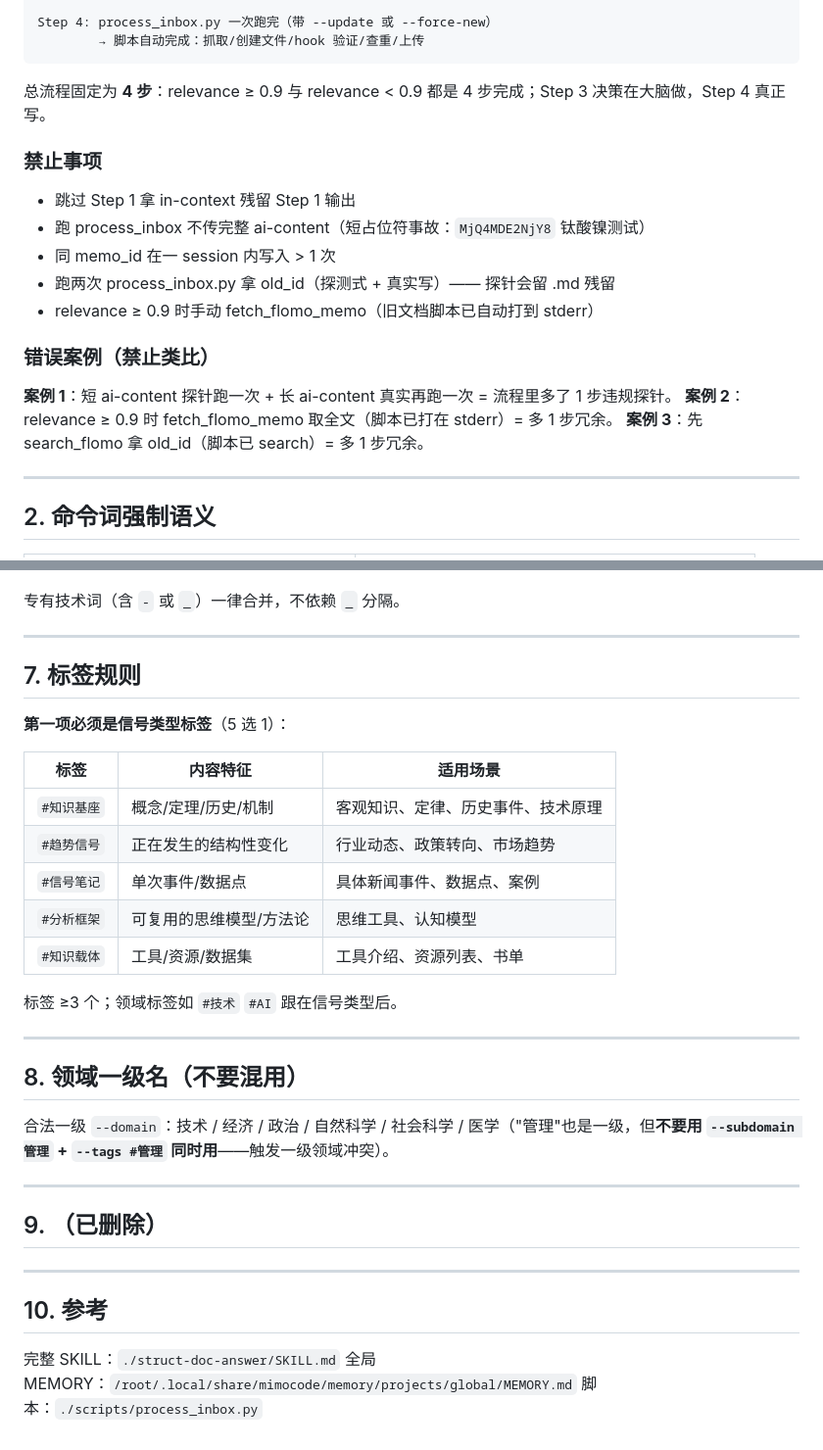
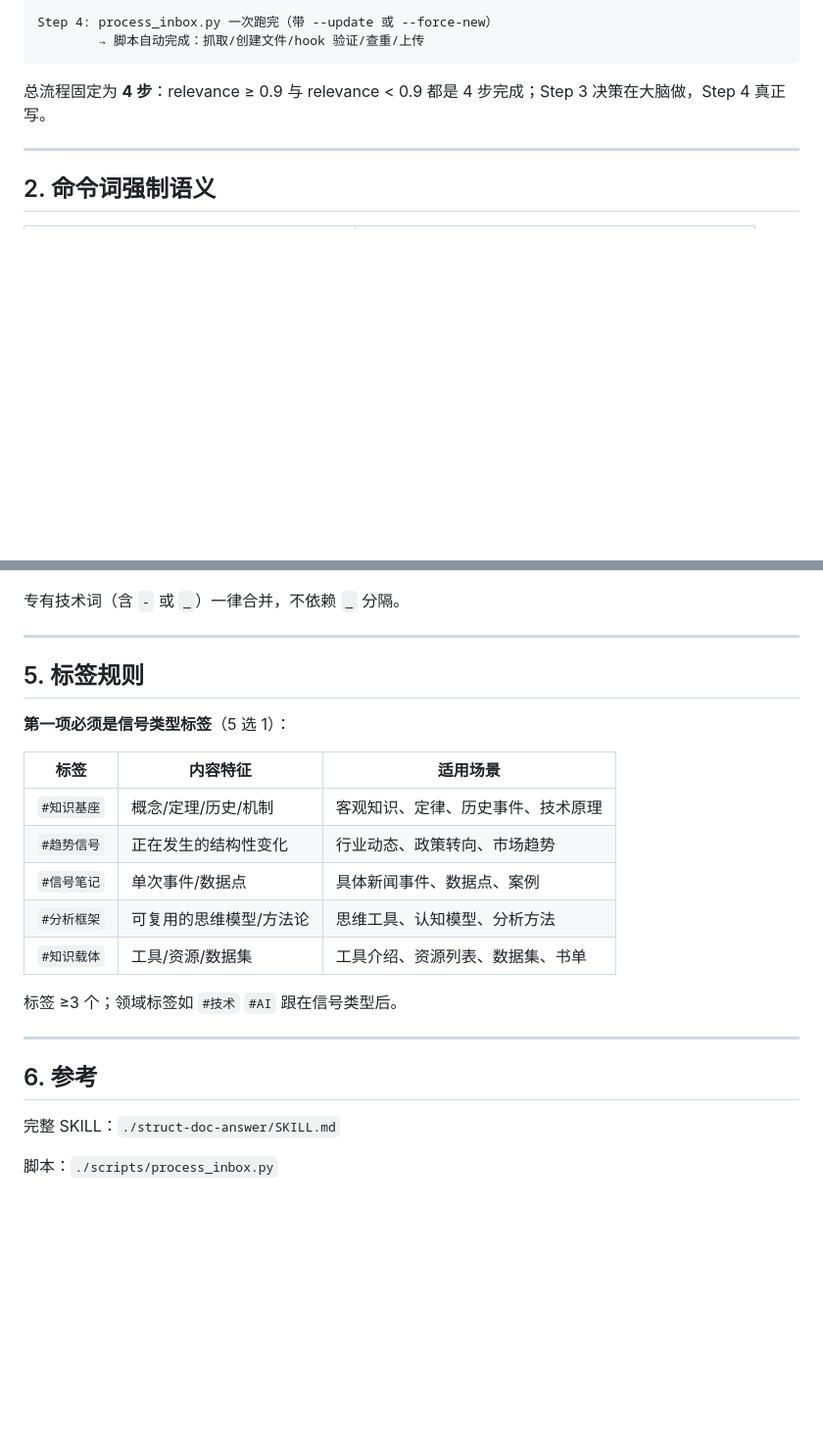
Before and after one commit to shushuzn/mynews, a Markdown page: AGENT.md, 2 parts joined by grey strips. Shown at 98% size. Drawn GitHub-style; blank space fills up the shorter version.

```diff
--- a/AGENT.md
+++ b/AGENT.md
@@ -29,19 +29,6 @@ Step 4: process_inbox.py 一次跑完（带 --update 或 --force-new）
 
 总流程固定为 **4 步**：relevance ≥ 0.9 与 relevance < 0.9 都是 4 步完成；Step 3 决策在大脑做，Step 4 真正写。
 
-### 禁止事项
-- 跳过 Step 1 拿 in-context 残留 Step 1 输出
-- 跑 process_inbox 不传完整 ai-content（短占位符事故：`MjQ4MDE2NjY8` 钛酸镍测试）
-- 同 memo_id 在一 session 内写入 > 1 次
-- 跑两次 process_inbox.py 拿 old_id（探测式 + 真实写）—— 探针会留 .md 残留
-- relevance ≥ 0.9 时手动 fetch_flomo_memo（旧文档脚本已自动打到 stderr）
-
-### 错误案例（禁止类比）
-
-**案例 1**：短 ai-content 探针跑一次 + 长 ai-content 真实再跑一次 = 流程里多了 1 步违规探针。
-**案例 2**：relevance ≥ 0.9 时 fetch_flomo_memo 取全文（脚本已打在 stderr）= 多 1 步冗余。
-**案例 3**：先 search_flomo 拿 old_id（脚本已 search）= 多 1 步冗余。
-
 ---
 
 ## 2. 命令词强制语义
@@ -126,7 +69,7 @@ FILENAME_PATTERN = re.compile('^[a-zA-Z0-9_\-\.\u4e00-\u9fff()%]+$')
 
 ---
 
-## 7. 标签规则
+## 5. 标签规则
 
 **第一项必须是信号类型标签**（5 选 1）：
 
@@ -135,25 +78,15 @@ FILENAME_PATTERN = re.compile('^[a-zA-Z0-9_\-\.\u4e00-\u9fff()%]+$')
 | `#知识基座` | 概念/定理/历史/机制 | 客观知识、定律、历史事件、技术原理 |
 | `#趋势信号` | 正在发生的结构性变化 | 行业动态、政策转向、市场趋势 |
 | `#信号笔记` | 单次事件/数据点 | 具体新闻事件、数据点、案例 |
-| `#分析框架` | 可复用的思维模型/方法论 | 思维工具、认知模型 |
-| `#知识载体` | 工具/资源/数据集 | 工具介绍、资源列表、书单 |
+| `#分析框架` | 可复用的思维模型/方法论 | 思维工具、认知模型、分析方法 |
+| `#知识载体` | 工具/资源/数据集 | 工具介绍、资源列表、数据集、书单 |
 
 标签 ≥3 个；领域标签如 `#技术` `#AI` 跟在信号类型后。
 
 ---
 
-## 8. 领域一级名（不要混用）
-
-合法一级 `--domain`：技术 / 经济 / 政治 / 自然科学 / 社会科学 / 医学（"管理"也是一级，但**不要用 `--subdomain 管理` + `--tags #管理` 同时用**——触发一级领域冲突）。
-
----
-
-## 9. （已删除）
-
----
-
-## 10. 参考
+## 6. 参考
 
 完整 SKILL：`./struct-doc-answer/SKILL.md`
-全局 MEMORY：`/root/.local/share/mimocode/memory/projects/global/MEMORY.md`
+
 脚本：`./scripts/process_inbox.py`
```
Also changed, not shown: other parts of AGENT.md (+3 -47 lines).
